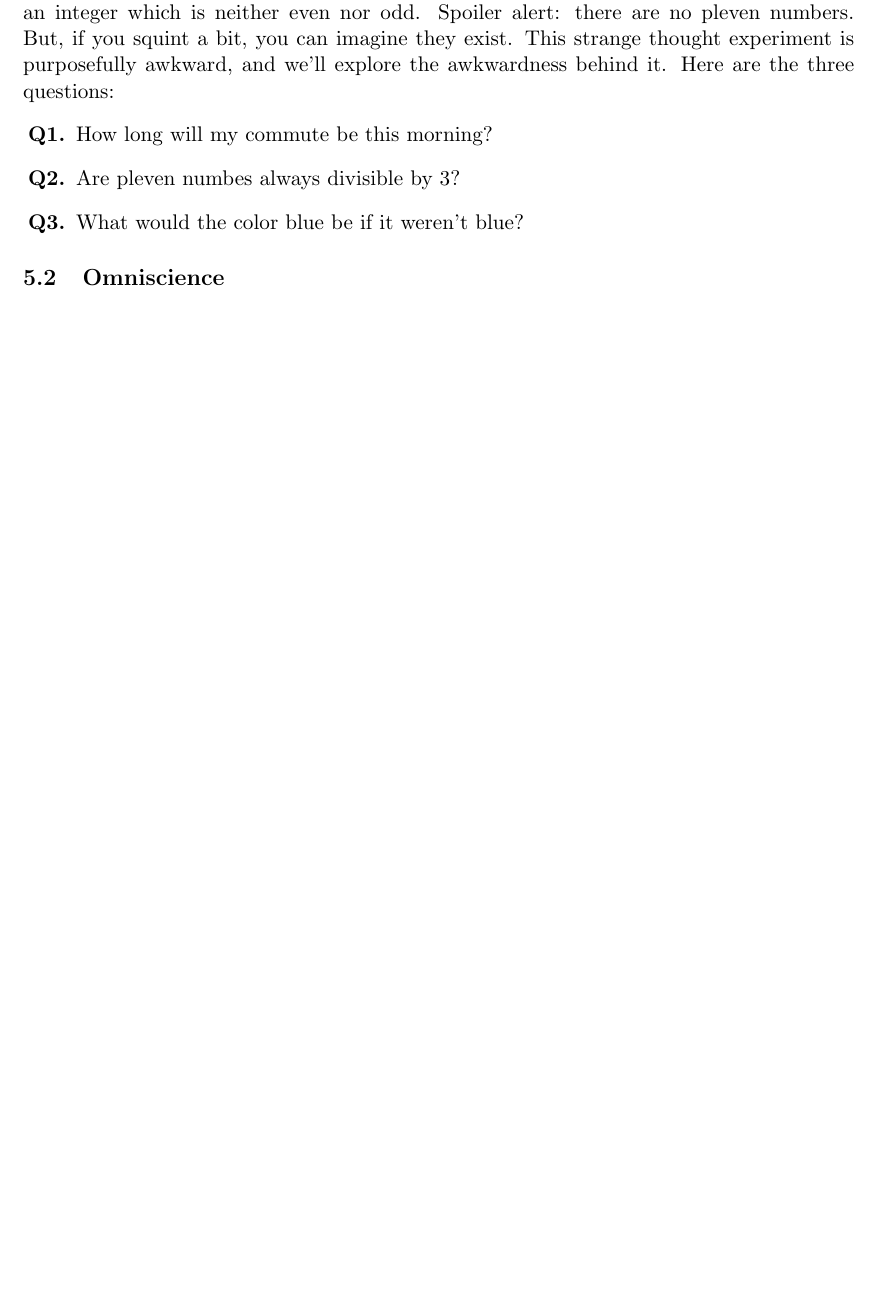
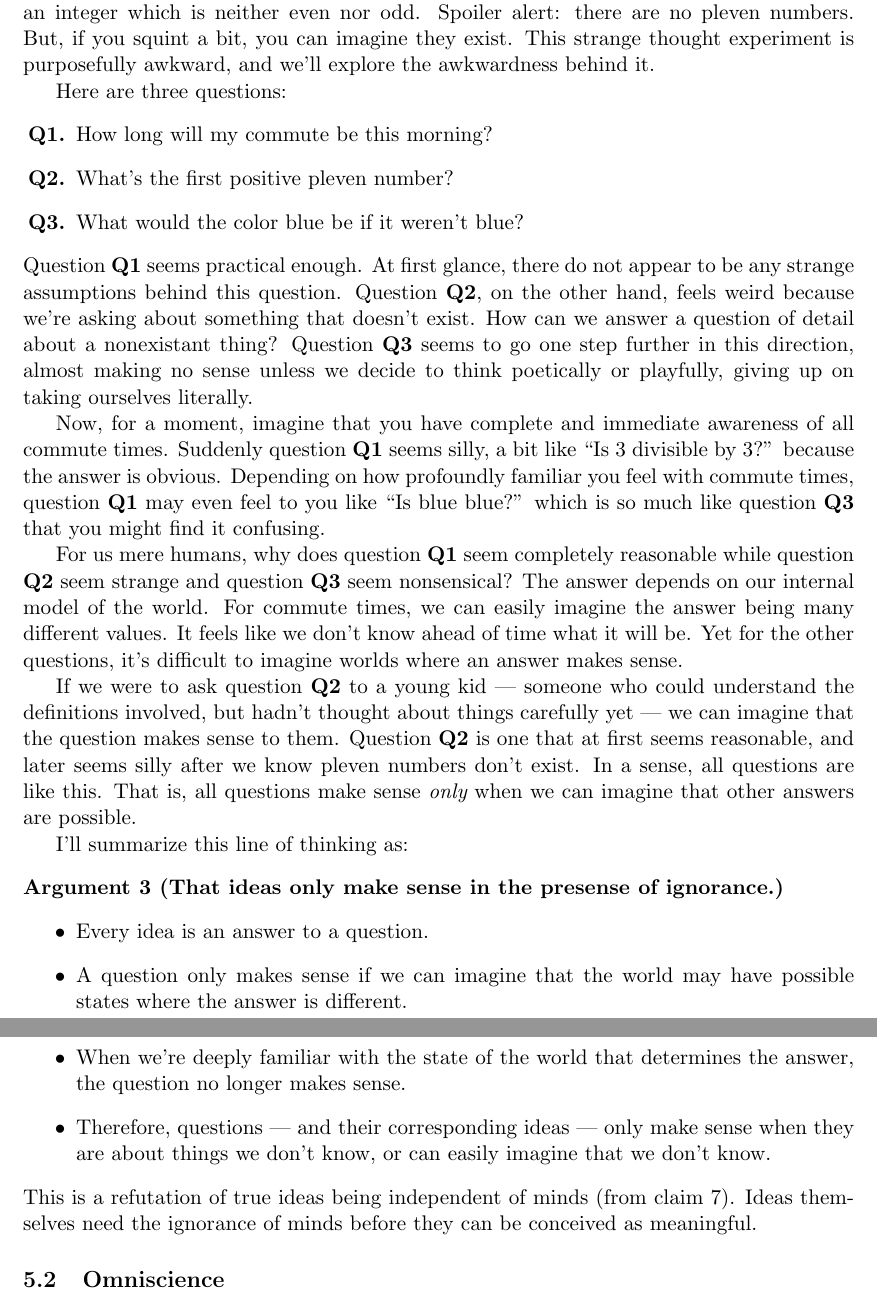
Before and after one commit to tylerneylon/truth, a LaTeX document (truth.tex): part of page 21 of 27 before the commit and two parts of pages 21 and 22 of 28 after it, the two joined at a grey line, cut so that both start at the same text, the shorter picture padded with empty space. Compiled offline with pdfLaTeX.

Commit message:
Work on section 5.1 on ignorance.

```diff
--- a/truth.tex
+++ b/truth.tex
@@ -1309,14 +1309,109 @@ ignorance in ideas and truth. In order to state these questions, I'll define a
 {\em pleven} number to be an integer which is neither even nor odd. Spoiler
 alert: there are no pleven numbers. But, if you squint a bit, you can imagine
 they exist. This strange thought experiment is purposefully awkward, and we'll
-explore the awkwardness behind it. Here are the three questions:
+explore the awkwardness behind it.
+
+Here are three questions:
 \begin{enumerate}
     \item[{\bf Q1.}] How long will my commute be this morning?
-    \item[{\bf Q2.}] Are pleven numbes always divisible by 3?
+    \item[{\bf Q2.}] What's the first positive pleven number?
     \item[{\bf Q3.}] What would the color blue be if it weren't blue?
 \end{enumerate}
-
-% HERE See my notes in my remarkable.
+Question {\bf Q1} seems practical enough. At first glance, there do not appear
+to be any strange assumptions behind this question.
+Question {\bf Q2}, on the other hand, feels weird because we're asking about
+something that doesn't exist. How can we answer a question of detail about a
+nonexistant thing? Question {\bf Q3} seems to go one step further in this
+direction, almost making no sense unless we decide to think poetically or
+playfully, giving up on taking ourselves literally.
+
+Now, for a moment, imagine that you have complete and immediate awareness of all
+commute times. Suddenly question {\bf Q1} seems silly, a bit like ``Is 3
+divisible by 3?'' because the answer is obvious. Depending on how profoundly
+familiar you feel with commute times, question {\bf Q1} may even feel to you
+like ``Is blue blue?'' which is so much like question {\bf Q3} that you might
+find it confusing.
+
+For us mere humans, why does question {\bf Q1} seem completely reasonable while
+question {\bf Q2} seem strange and question {\bf Q3} seem nonsensical?
+The answer depends on our internal model of the world. For commute times, we can
+easily imagine the answer being many different values. It feels like we don't
+know ahead of time what it will be.
+Yet for the other questions, it's difficult to imagine worlds where an answer
+makes sense.
+
+If we were to ask question {\bf Q2}
+to a young kid --- someone who could understand the
+definitions involved, but hadn't thought about things carefully yet --- we can
+imagine that the question makes sense to them. Question {\bf Q2} is one that
+at first seems reasonable, and later seems silly after we know pleven numbers
+don't exist. In a sense, all questions are like this. That is, all questions
+make sense {\em only} when we can imagine that other answers are possible.
+
+% HERE1 Clean up the above few paragraphs. I think they can be both more clear
+% and also more concise.
+
+I'll summarize this line of thinking as:
+\begin{argt}[That ideas only make sense in the presense of ignorance.]
+    \label{a3}
+    \normalfont
+    \begin{itemize}
+        \item[]
+        \item Every idea is an answer to a question.
+        \item A question only makes sense if we can imagine that the world may
+            have possible states where the answer is different.
+        \item When we're deeply familiar with the state of the world that
+            determines the answer, the question no longer makes sense.
+        \item Therefore, questions --- and their corresponding ideas --- only
+            make sense when they are about things we don't know, or can easily
+            imagine that we don't know.
+    \end{itemize}
+\end{argt}
+This is a refutation of true ideas being independent of minds (from
+claim \ref{c7}). Ideas themselves need the ignorance of minds before they can be
+conceived as meaningful.
+
+
+% HERE2 See my notes in my remarkable.
+%
+% One resulting argument is something like if we knew the answer, we would not
+% understand the question. In this way truth is dependent on minds.
+%
+% I think to refute the other side of claim 7 is another place. Some things,
+% like 1+1=2, just feel true no matter what. BUT the more interesting truths to
+% us are those that we feel more unsure of. We have a hypothetical model of the
+% world in our mind, and we don't know for sure how everything works. We imagine
+% that if we take action A, we get result A; B->B, etc.
+% Any generalization of an idea, any concept of a pattern,
+% is based on the imagination that reality could
+% have been any other way. If we live in Conway's game of life, then we think
+% understanding the rules is meaningful, but in some sense it's no better to
+% know the rules than to know all of history.
+%
+% I think what I'm leaning toward is something like: We will almost always end
+% up with "bad reasoning" like "red bowling balls are lucky." But it's not 100%
+% bad reasoning. It's more like, the reasoning will typically be bad when we are
+% in areas of high uncertainty. The least assumptive idea is something like if I
+% do action A in exact context C then I get result B.
+% But for this to be re-usable we necessarily need context C to be changing --
+% at very least, eg, we want the timestamp in C to be different. I'd also argue
+% that we don't know how to preserve other aspects of the context. An analogy
+% could be not knowing which basis is meant in a vector space when we change
+% "only the y coordinate;" we could think in terms of an ideal gas law, or in
+% terms of asking patients to eat fewer bananas.
+%
+% I'd say that in situations where we are learning the most, that we also have
+% the least understanding of the other variables to control for. How can I argue
+% for exactly this? If something is reliable, then we understand it well, and we
+% don't think about it much. I don't worry much about addition of small numbers,
+% or about quantum physics when playing pool. But there are many problems where
+% I have many unknowns. When I raise my kids, how often should I let them take
+% small risks? How can I help them see that sugar consumption is not healthy
+% despite their lack of maturity and the deliciousness of sugar? These are
+% realistic and challenging goals, and it's tricky to even know all the
+% variables. Another example might be choosing a nutrition plan, or designing a
+% physics experiment.
+%
 
 \subsection{Omniscience}
 
```
